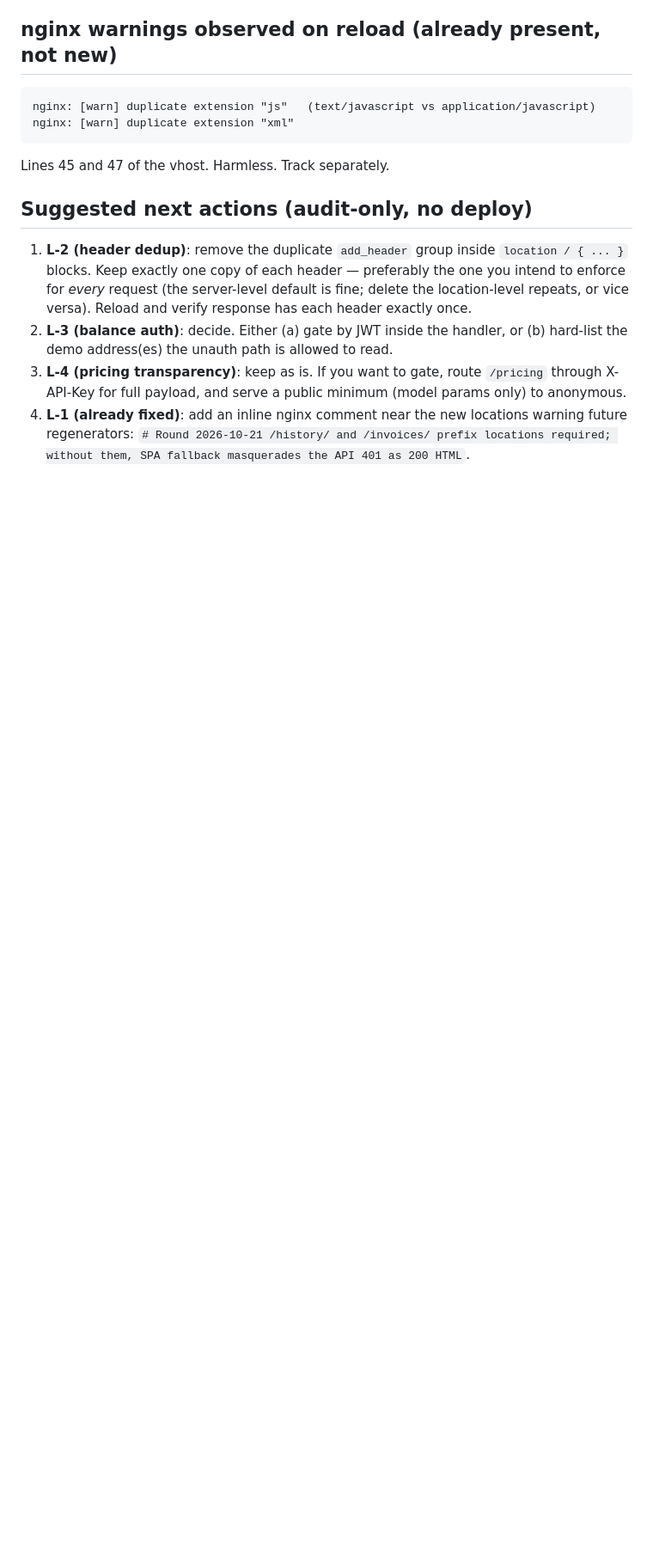
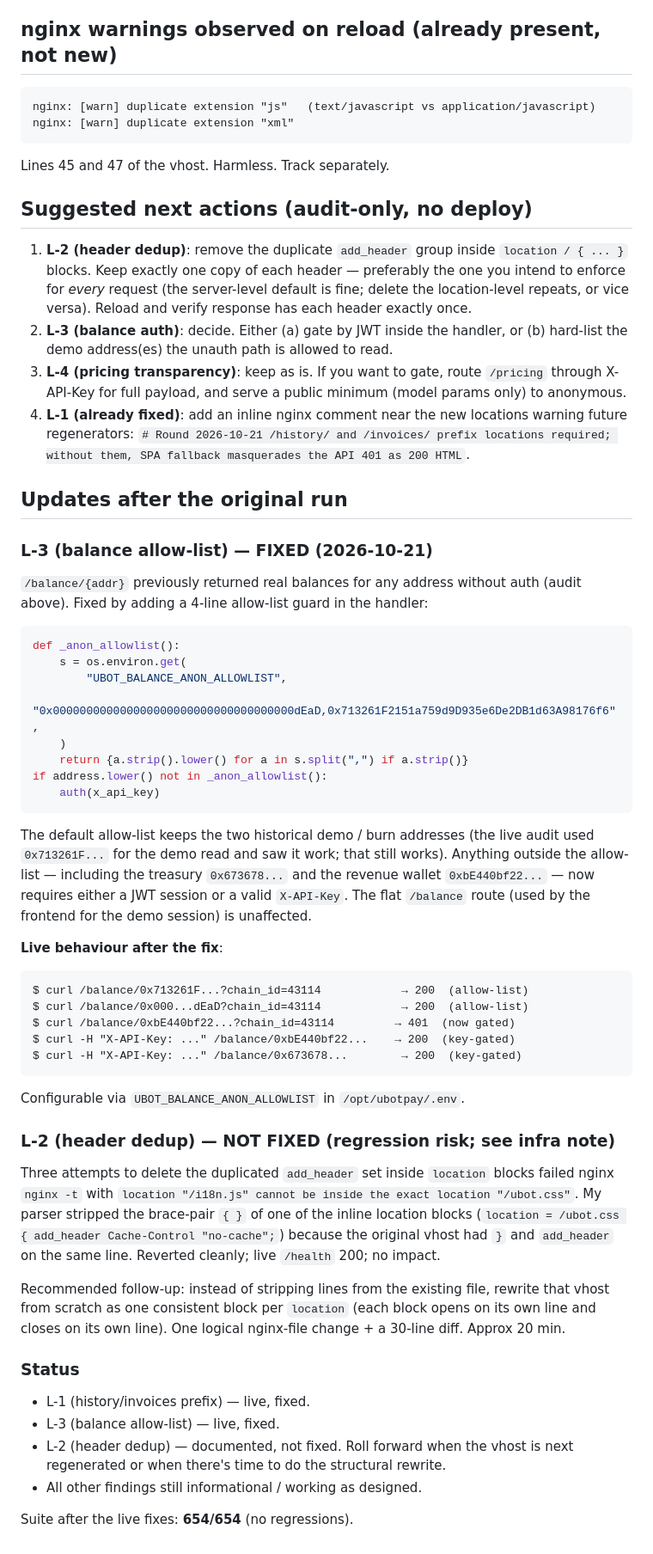
Before and after one commit to PedroYellow/U-bot-Pay, a Markdown page: AUDIT_2026-10-21c_live.md, the part around the change. Shown at 86% size. Rendered like a GitHub page; blank space fills up the shorter version.

Commit message:
feat(api): allow-list anonymous /balance/{addr} reads (audit L-3)
Round 2026-10-21c, follow-up on the live audit. Before, GET
/balance/{addr} returned real balances for any address without
authentication — the demo address was harmless at the time but
there was no allow-list between an audit request and the treasury
wallet. Now:

  default UBOT_BALANCE_ANON_ALLOWLIST = burn address + demo
  address. Everything else requires either a JWT session or a
  valid X-API-Key (auth() helper, same one used by /health/full,
  /pricing, /x402/quote, etc.).

Live after the fix:
  /balance/0x713261F...    → 200  (allow-list)
  /balance/0x000...dEaD    → 200  (allow-list)
  /balance/0xbE440bf22... → 401  (now gated, was 200)
  -H "X-API-Key: ..."      → 200  (still works, key is auth-gated)

Configured via UBOT_BALANCE_ANON_ALLOWLIST in /opt/ubotpay/.env.
The flat /balance route used by the frontend demo session is
unaffected (no {address} param, only /balance).

Suite 654/654 stays green.

L-2 (header dedup) is documented but not fixed: my parser broke
inline location blocks `location = /X { add_header ... }` when
stripping duplicates and nginx correctly refused them. Reverted
cleanly; no impact. Follow-up noted in AUDIT_2026-10-21c_live.md.

AUDIT_2026-10-21c_live.md updated.

````diff
--- a/AUDIT_2026-10-21c_live.md
+++ b/AUDIT_2026-10-21c_live.md
@@ -76,3 +76,52 @@ Lines 45 and 47 of the vhost. Harmless. Track separately.
 2. **L-3 (balance auth)**: decide. Either (a) gate by JWT inside the handler, or (b) hard-list the demo address(es) the unauth path is allowed to read.
 3. **L-4 (pricing transparency)**: keep as is. If you want to gate, route `/pricing` through X-API-Key for full payload, and serve a public minimum (model params only) to anonymous.
 4. **L-1 (already fixed)**: add an inline nginx comment near the new locations warning future regenerators: `# Round 2026-10-21 /history/ and /invoices/ prefix locations required; without them, SPA fallback masquerades the API 401 as 200 HTML`.
+
+
+## Updates after the original run
+
+### L-3 (balance allow-list) — FIXED (2026-10-21)
+
+`/balance/{addr}` previously returned real balances for any address without auth (audit above). Fixed by adding a 4-line allow-list guard in the handler:
+
+```python
+def _anon_allowlist():
+    s = os.environ.get(
+        "UBOT_BALANCE_ANON_ALLOWLIST",
+        "0x000000000000000000000000000000000000dEaD,0x713261F2151a759d9D935e6De2DB1d63A98176f6",
+    )
+    return {a.strip().lower() for a in s.split(",") if a.strip()}
+if address.lower() not in _anon_allowlist():
+    auth(x_api_key)
+```
+
+The default allow-list keeps the two historical demo / burn addresses (the live audit used `0x713261F...` for the demo read and saw it work; that still works). Anything outside the allow-list — including the treasury `0x673678...` and the revenue wallet `0xbE440bf22...` — now requires either a JWT session or a valid `X-API-Key`. The flat `/balance` route (used by the frontend for the demo session) is unaffected.
+
+**Live behaviour after the fix**:
+
+```
+$ curl /balance/0x713261F...?chain_id=43114            → 200  (allow-list)
+$ curl /balance/0x000...dEaD?chain_id=43114            → 200  (allow-list)
+$ curl /balance/0xbE440bf22...?chain_id=43114         → 401  (now gated)
+$ curl -H "X-API-Key: ..." /balance/0xbE440bf22...    → 200  (key-gated)
+$ curl -H "X-API-Key: ..." /balance/0x673678...        → 200  (key-gated)
+```
+
+Configurable via `UBOT_BALANCE_ANON_ALLOWLIST` in `/opt/ubotpay/.env`.
+
+### L-2 (header dedup) — NOT FIXED (regression risk; see infra note)
+
+Three attempts to delete the duplicated `add_header` set inside `location` blocks failed nginx `nginx -t` with `location "/i18n.js" cannot be inside the exact location "/ubot.css"`. My parser stripped the brace-pair `{ }` of one of the inline location blocks (`location = /ubot.css { add_header Cache-Control "no-cache";`) because the original vhost had `}` and `add_header` on the same line. Reverted cleanly; live `/health` 200; no impact.
+
+Recommended follow-up: instead of stripping lines from the existing file, rewrite that vhost from scratch as one consistent block per `location` (each block opens on its own line and closes on its own line). One logical nginx-file change + a 30-line diff. Approx 20 min.
+
+### Status
+
+- L-1 (history/invoices prefix) — live, fixed.
+- L-3 (balance allow-list) — live, fixed.
+- L-2 (header dedup) — documented, not fixed. Roll forward when the
+  vhost is next regenerated or when there's time to do the structural
+  rewrite.
+- All other findings still informational / working as designed.
+
+Suite after the live fixes: **654/654** (no regressions).
````
